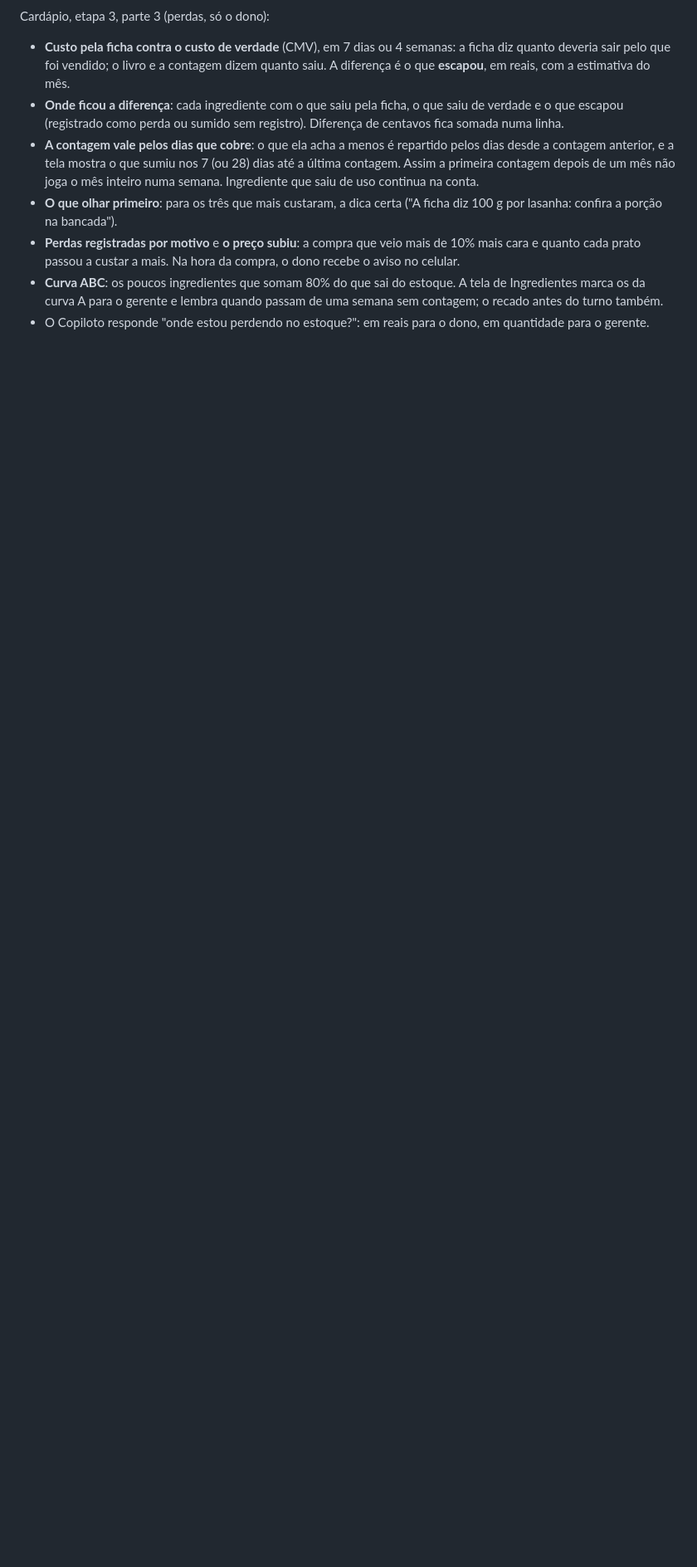
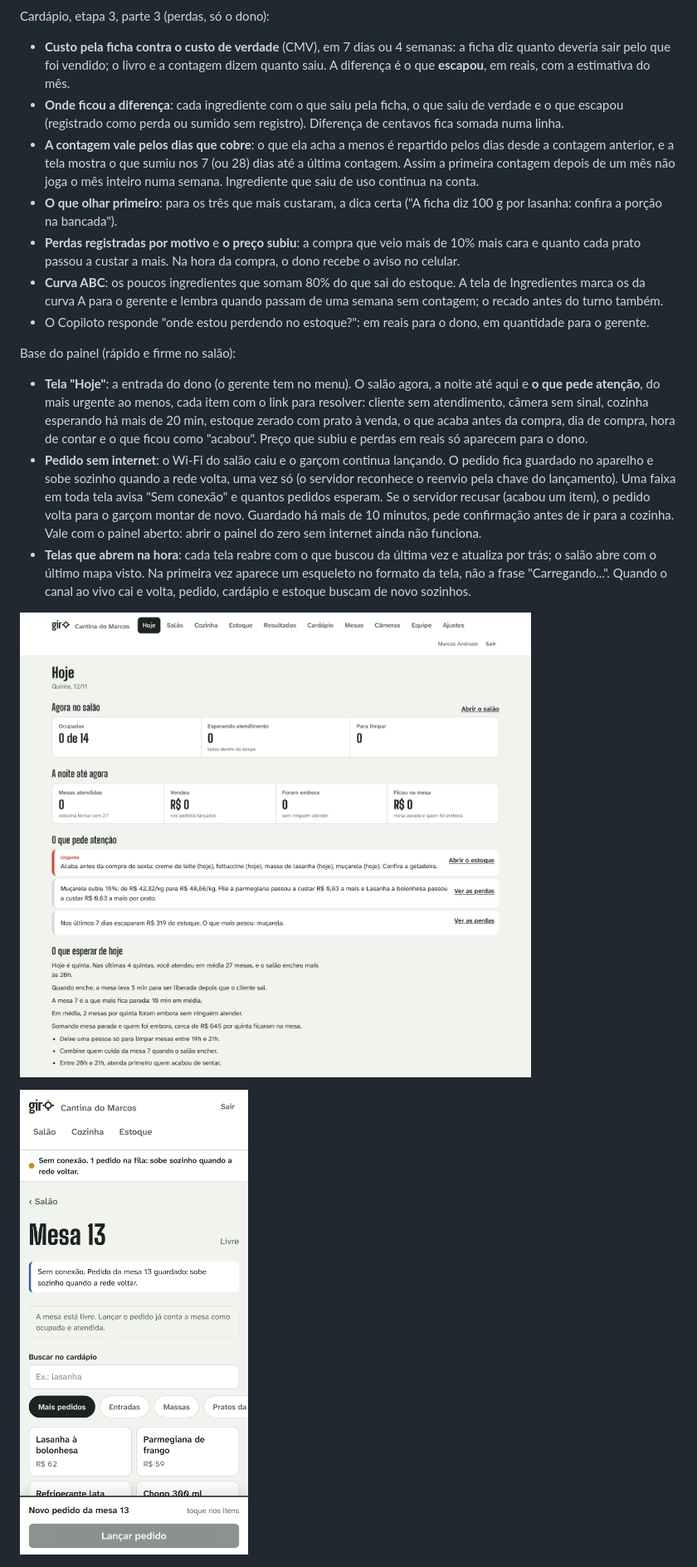
Before and after one commit to Matheusbritooo/Giro-empresa, a Markdown page: README.md, the part around one of its changes. Shown at 83% size. Rendered like a GitHub page; pictures changed too: docs/telas/hoje.png (added), docs/telas/pedido-sem-internet.png (added); blank space fills up the shorter version.

```diff
--- a/README.md
+++ b/README.md
@@ -103,6 +103,16 @@ Cardápio, etapa 3, parte 3 (perdas, só o dono):
 - **Curva ABC**: os poucos ingredientes que somam 80% do que sai do estoque. A tela de Ingredientes marca os da curva A para o gerente e lembra quando passam de uma semana sem contagem; o recado antes do turno também.
 - O Copiloto responde "onde estou perdendo no estoque?": em reais para o dono, em quantidade para o gerente.
 
+Base do painel (rápido e firme no salão):
+
+- **Tela "Hoje"**: a entrada do dono (o gerente tem no menu). O salão agora, a noite até aqui e **o que pede atenção**, do mais urgente ao menos, cada item com o link para resolver: cliente sem atendimento, câmera sem sinal, cozinha esperando há mais de 20 min, estoque zerado com prato à venda, o que acaba antes da compra, dia de compra, hora de contar e o que ficou como "acabou". Preço que subiu e perdas em reais só aparecem para o dono.
+- **Pedido sem internet**: o Wi-Fi do salão caiu e o garçom continua lançando. O pedido fica guardado no aparelho e sobe sozinho quando a rede volta, uma vez só (o servidor reconhece o reenvio pela chave do lançamento). Uma faixa em toda tela avisa "Sem conexão" e quantos pedidos esperam. Se o servidor recusar (acabou um item), o pedido volta para o garçom montar de novo. Guardado há mais de 10 minutos, pede confirmação antes de ir para a cozinha. Vale com o painel aberto: abrir o painel do zero sem internet ainda não funciona.
+- **Telas que abrem na hora**: cada tela reabre com o que buscou da última vez e atualiza por trás; o salão abre com o último mapa visto. Na primeira vez aparece um esqueleto no formato da tela, não a frase "Carregando...". Quando o canal ao vivo cai e volta, pedido, cardápio e estoque buscam de novo sozinhos.
+
+![Tela Hoje do dono: o salão agora, a noite e o que pede atenção](docs/telas/hoje.png)
+
+![Pedido lançado sem internet: fica guardado e sobe quando a rede volta](docs/telas/pedido-sem-internet.png)
+
 ![Perdas da semana na Cantina](docs/telas/perdas.png)
 
 ![Pedido da mesa no celular do garçom](docs/telas/pedido-celular.png)
```
Also changed, not shown: other parts of README.md (+5 -1 lines), CLAUDE.md (+6 -1 lines), 5 other files.
